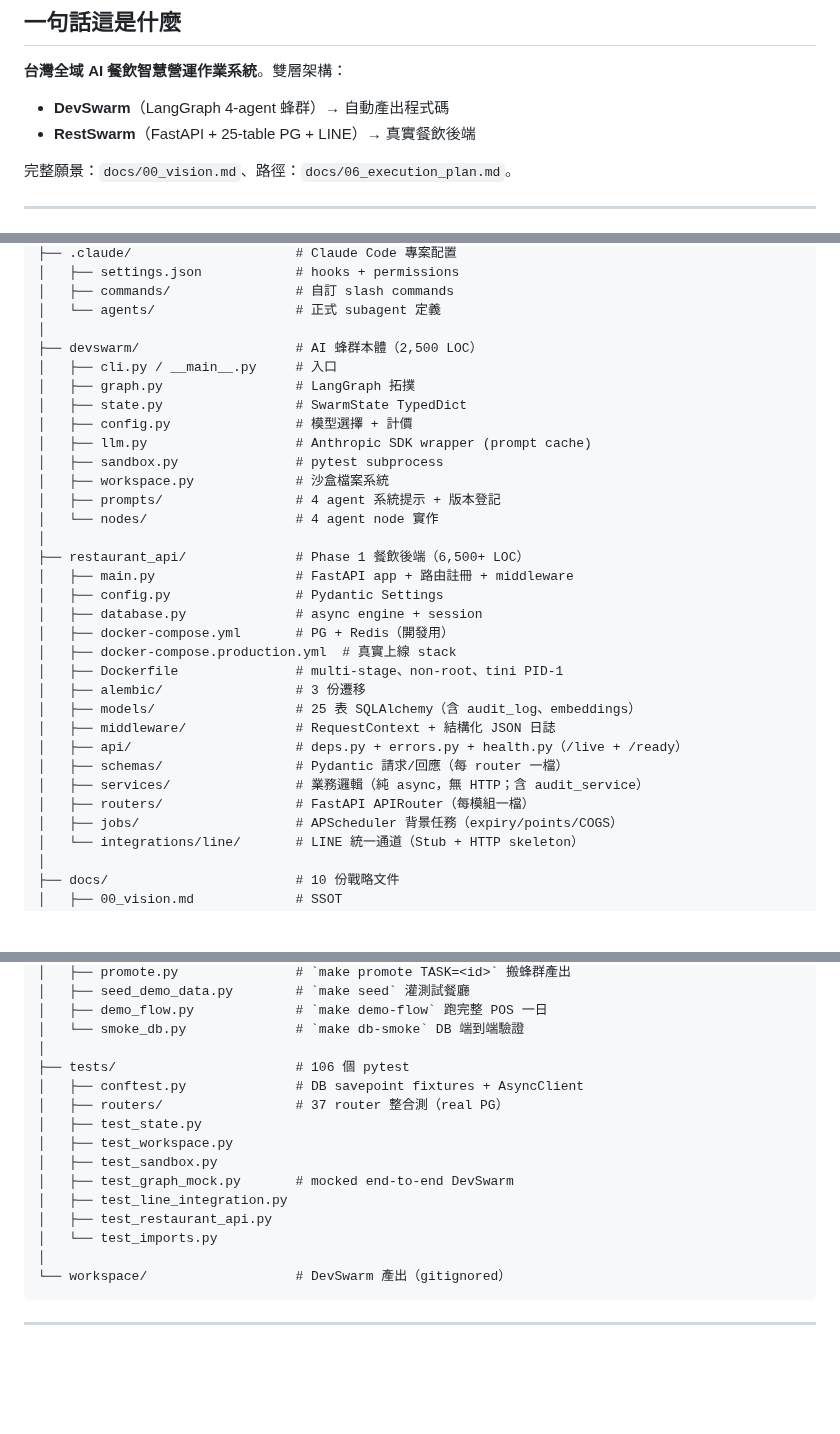
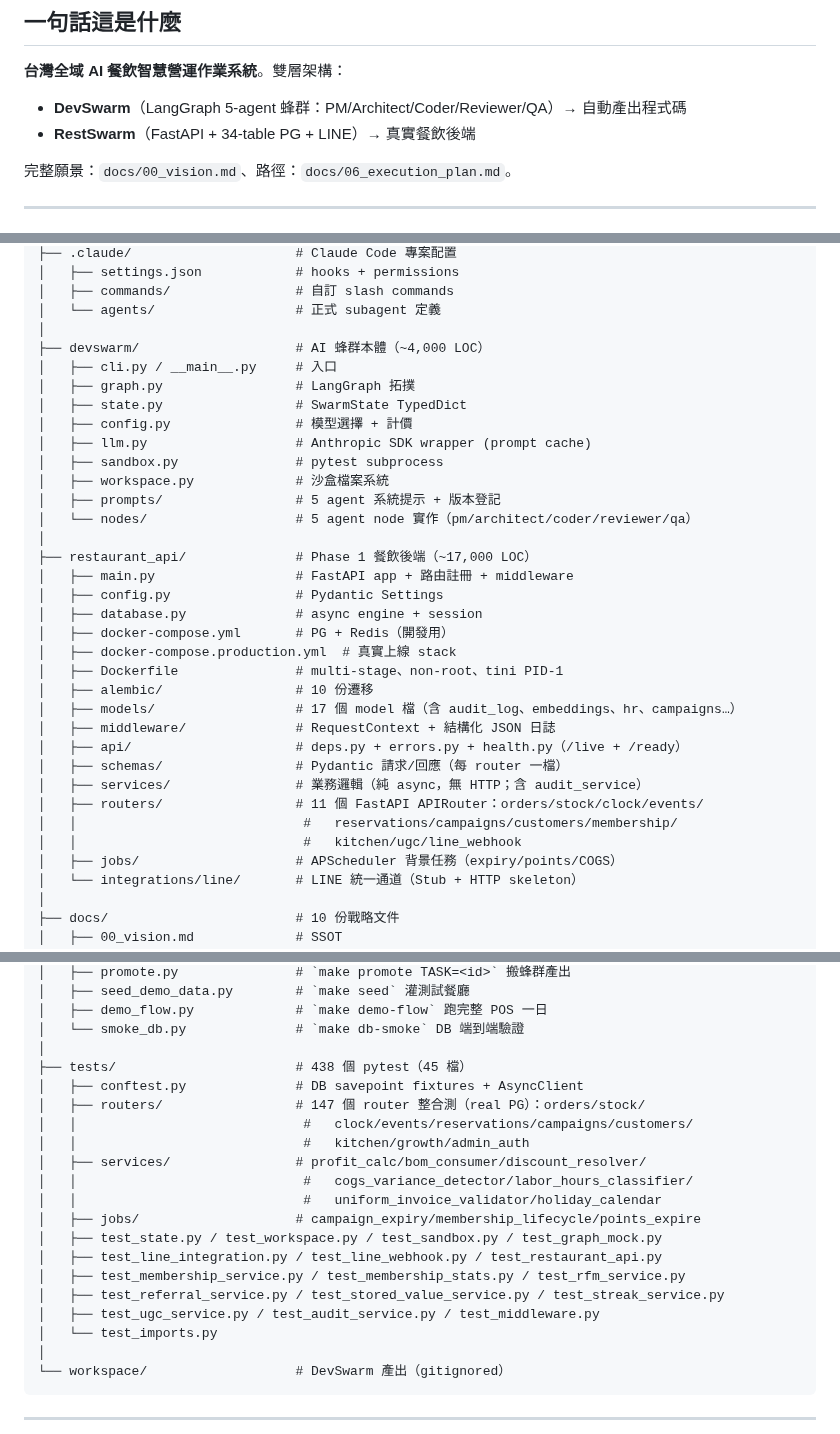
Before and after one commit to ivanshiuan/cliproxyapi-config, a Markdown page: CLAUDE.md, 3 parts joined by grey strips. Rendered like a GitHub page; blank space fills up the shorter version.

Commit message:
docs: sync CLAUDE.md directory tree with actual codebase state
Counts had drifted from reality: 4-agent swarm is actually 5 (added
Reviewer), 25 tables is actually 34, 3 migrations is actually 10, 106
tests is actually 438 across 45 files, and the router list only named
4 of the 11 routers that now exist. Verified each number by running
the actual commands (find/grep/wc/psql) rather than trusting the prior
text.

```diff
--- a/CLAUDE.md
+++ b/CLAUDE.md
@@ -9,8 +9,8 @@
 ## 一句話這是什麼
 
 **台灣全域 AI 餐飲智慧營運作業系統**。雙層架構：
-- **DevSwarm**（LangGraph 4-agent 蜂群）→ 自動產出程式碼
-- **RestSwarm**（FastAPI + 25-table PG + LINE）→ 真實餐飲後端
+- **DevSwarm**（LangGraph 5-agent 蜂群：PM/Architect/Coder/Reviewer/QA）→ 自動產出程式碼
+- **RestSwarm**（FastAPI + 34-table PG + LINE）→ 真實餐飲後端
 
 完整願景：`docs/00_vision.md`、路徑：`docs/06_execution_plan.md`。
 
@@ -55,7 +55,7 @@
 │   ├── commands/                # 自訂 slash commands
 │   └── agents/                  # 正式 subagent 定義
 │
-├── devswarm/                    # AI 蜂群本體（2,500 LOC）
+├── devswarm/                    # AI 蜂群本體（~4,000 LOC）
 │   ├── cli.py / __main__.py     # 入口
 │   ├── graph.py                 # LangGraph 拓撲
 │   ├── state.py                 # SwarmState TypedDict
@@ -63,23 +63,25 @@
 │   ├── llm.py                   # Anthropic SDK wrapper (prompt cache)
 │   ├── sandbox.py               # pytest subprocess
 │   ├── workspace.py             # 沙盒檔案系統
-│   ├── prompts/                 # 4 agent 系統提示 + 版本登記
-│   └── nodes/                   # 4 agent node 實作
+│   ├── prompts/                 # 5 agent 系統提示 + 版本登記
+│   └── nodes/                   # 5 agent node 實作（pm/architect/coder/reviewer/qa）
 │
-├── restaurant_api/              # Phase 1 餐飲後端（6,500+ LOC）
+├── restaurant_api/              # Phase 1 餐飲後端（~17,000 LOC）
 │   ├── main.py                  # FastAPI app + 路由註冊 + middleware
 │   ├── config.py                # Pydantic Settings
 │   ├── database.py              # async engine + session
 │   ├── docker-compose.yml       # PG + Redis（開發用）
 │   ├── docker-compose.production.yml  # 真實上線 stack
 │   ├── Dockerfile               # multi-stage、non-root、tini PID-1
-│   ├── alembic/                 # 3 份遷移
-│   ├── models/                  # 25 表 SQLAlchemy（含 audit_log、embeddings）
+│   ├── alembic/                 # 10 份遷移
+│   ├── models/                  # 17 個 model 檔（含 audit_log、embeddings、hr、campaigns…）
 │   ├── middleware/              # RequestContext + 結構化 JSON 日誌
 │   ├── api/                     # deps.py + errors.py + health.py（/live + /ready）
 │   ├── schemas/                 # Pydantic 請求/回應（每 router 一檔）
 │   ├── services/                # 業務邏輯（純 async，無 HTTP；含 audit_service）
-│   ├── routers/                 # FastAPI APIRouter（每模組一檔）
+│   ├── routers/                 # 11 個 FastAPI APIRouter：orders/stock/clock/events/
+│   │                             #   reservations/campaigns/customers/membership/
+│   │                             #   kitchen/ugc/line_webhook
 │   ├── jobs/                    # APScheduler 背景任務（expiry/points/COGS）
 │   └── integrations/line/       # LINE 統一通道（Stub + HTTP skeleton）
 │
@@ -116,15 +118,20 @@
 │   ├── demo_flow.py             # `make demo-flow` 跑完整 POS 一日
 │   └── smoke_db.py              # `make db-smoke` DB 端到端驗證
 │
-├── tests/                       # 106 個 pytest
+├── tests/                       # 438 個 pytest（45 檔）
 │   ├── conftest.py              # DB savepoint fixtures + AsyncClient
-│   ├── routers/                 # 37 router 整合測（real PG）
-│   ├── test_state.py
-│   ├── test_workspace.py
-│   ├── test_sandbox.py
-│   ├── test_graph_mock.py       # mocked end-to-end DevSwarm
-│   ├── test_line_integration.py
-│   ├── test_restaurant_api.py
+│   ├── routers/                 # 147 個 router 整合測（real PG）：orders/stock/
+│   │                             #   clock/events/reservations/campaigns/customers/
+│   │                             #   kitchen/growth/admin_auth
+│   ├── services/                # profit_calc/bom_consumer/discount_resolver/
+│   │                             #   cogs_variance_detector/labor_hours_classifier/
+│   │                             #   uniform_invoice_validator/holiday_calendar
+│   ├── jobs/                    # campaign_expiry/membership_lifecycle/points_expire
+│   ├── test_state.py / test_workspace.py / test_sandbox.py / test_graph_mock.py
+│   ├── test_line_integration.py / test_line_webhook.py / test_restaurant_api.py
+│   ├── test_membership_service.py / test_membership_stats.py / test_rfm_service.py
+│   ├── test_referral_service.py / test_stored_value_service.py / test_streak_service.py
+│   ├── test_ugc_service.py / test_audit_service.py / test_middleware.py
 │   └── test_imports.py
 │
 └── workspace/                   # DevSwarm 產出（gitignored）
```
